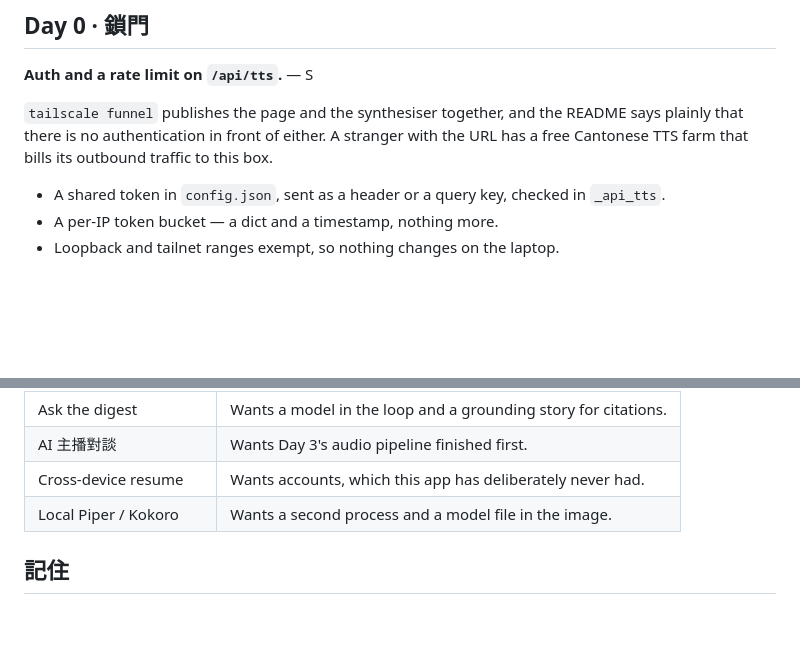
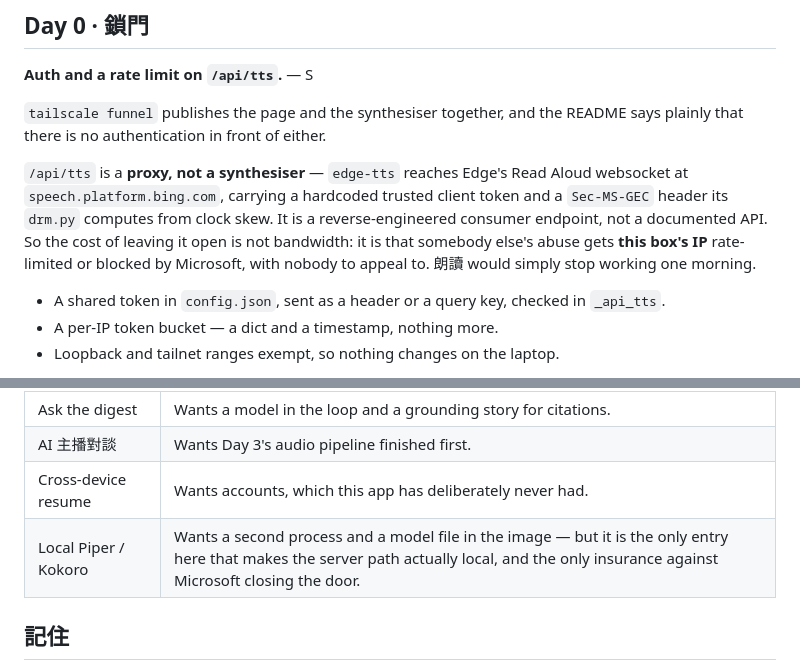
Before and after one commit to kinz-dev/tamchainews, a Markdown page: docs/ROADMAP.md, 2 parts joined by grey strips. Rendered like a GitHub page; blank space fills up the shorter version.

Commit message:
Say what the synthesiser actually is, and what that costs
Co-Authored-By: Claude Opus 5 (1M context) <noreply@anthropic.com>

```diff
--- a/docs/ROADMAP.md
+++ b/docs/ROADMAP.md
@@ -23,9 +23,15 @@ new storage or a second process is a different kind of day.
 **Auth and a rate limit on `/api/tts`.** — S
 
 `tailscale funnel` publishes the page and the synthesiser together, and the
-README says plainly that there is no authentication in front of either. A
-stranger with the URL has a free Cantonese TTS farm that bills its outbound
-traffic to this box.
+README says plainly that there is no authentication in front of either.
+
+`/api/tts` is a **proxy, not a synthesiser** — `edge-tts` reaches Edge's Read
+Aloud websocket at `speech.platform.bing.com`, carrying a hardcoded trusted
+client token and a `Sec-MS-GEC` header its `drm.py` computes from clock skew.
+It is a reverse-engineered consumer endpoint, not a documented API. So the cost
+of leaving it open is not bandwidth: it is that somebody else's abuse gets **this
+box's IP** rate-limited or blocked by Microsoft, with nobody to appeal to. 朗讀
+would simply stop working one morning.
 
 - A shared token in `config.json`, sent as a header or a query key, checked in `_api_tts`.
 - A per-IP token bucket — a dict and a timestamp, nothing more.
@@ -176,7 +182,7 @@ and any one of them would eat all four days.
 | Ask the digest | Wants a model in the loop and a grounding story for citations. |
 | AI 主播對談 | Wants Day 3's audio pipeline finished first. |
 | Cross-device resume | Wants accounts, which this app has deliberately never had. |
-| Local Piper / Kokoro | Wants a second process and a model file in the image. |
+| Local Piper / Kokoro | Wants a second process and a model file in the image — but it is the only entry here that makes the server path actually local, and the only insurance against Microsoft closing the door. |
 
 ## 記住
 
```
